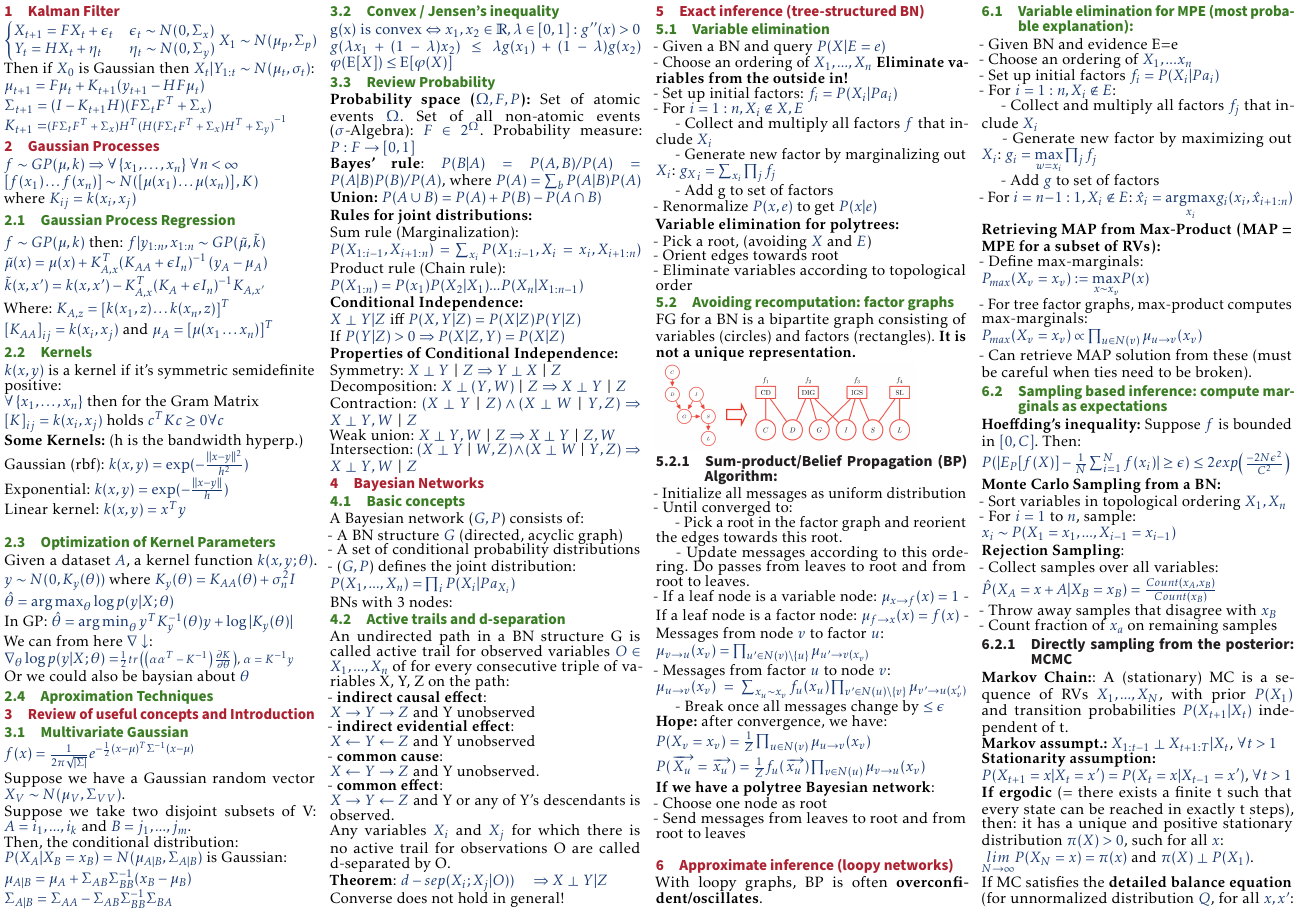
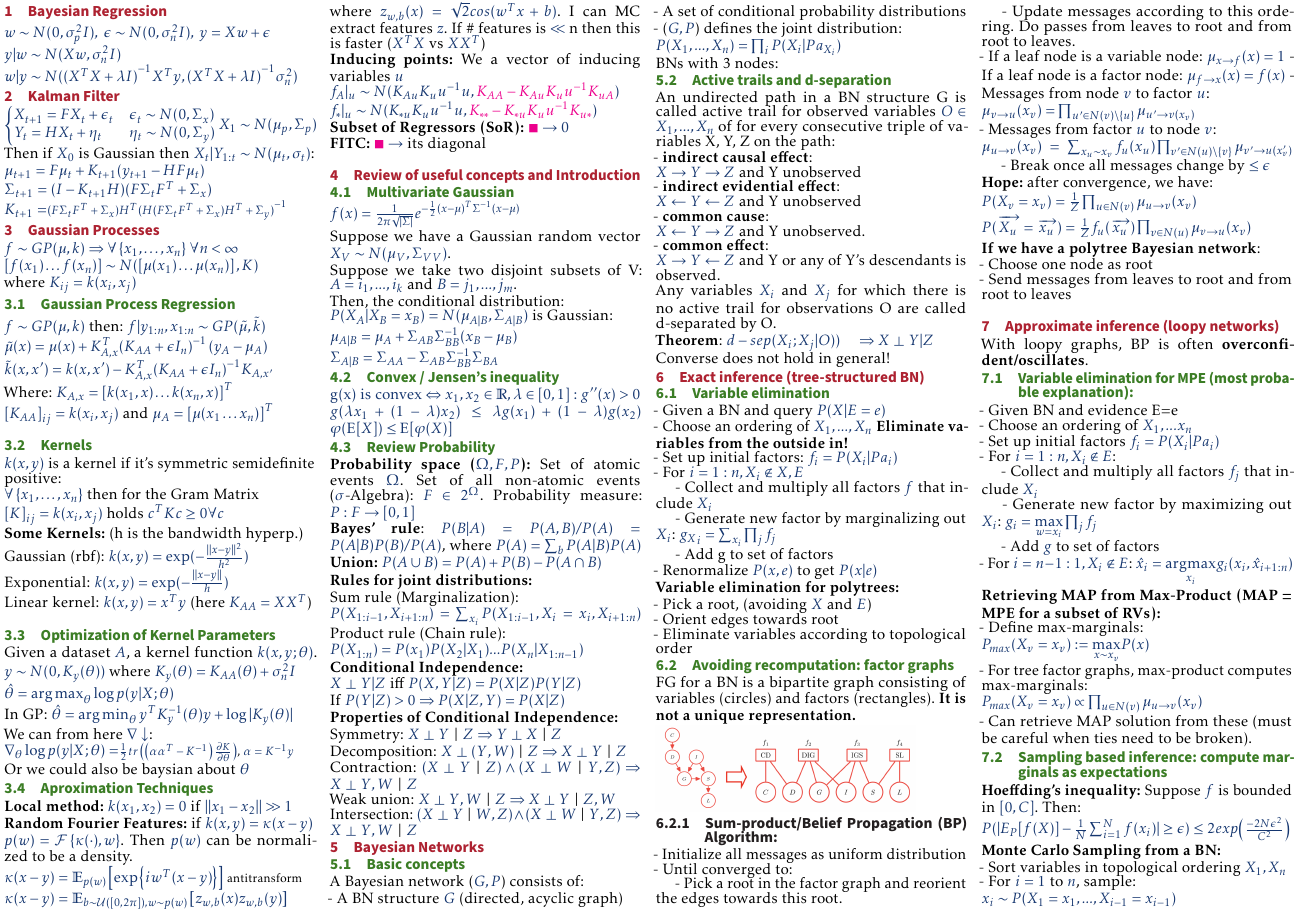
Before and after one commit to andreadacol98/Probabilistic_AI, a LaTeX document (CheatSheet/main.tex, which reads CheatSheet/chapters/BayesianRegression.tex, CheatSheet/chapters/GaussianProcess.tex): page 1 of 3. Compiled offline with pdfLaTeX.

Commit message:
Updated GPs and added Bayesian regression

```diff
--- /dev/null
+++ b/CheatSheet/chapters/BayesianRegression.tex
@@ -0,0 +1,4 @@
+\section{Bayesian Regression}
+$w\sim N(0,\sigma_p^2I),\;\epsilon \sim N(0,\sigma_n^2I),\; y=Xw+\epsilon$\\
+$y\vert w \sim N(Xw,\sigma_n^2I)$\\
+$w\vert y \sim N({(X^TX+\lambda I)}^{-1}X^Ty, {(X^TX+\lambda I)}^{-1}\sigma_n^2)$
--- a/CheatSheet/chapters/GaussianProcess.tex
+++ b/CheatSheet/chapters/GaussianProcess.tex
@@ -7,30 +7,10 @@ $\left[f(x_1)\dots f(x_n)\right]\sim N(\left[\mu(x_1)\dots \mu(x_n)\right], K)$\
 \subsection{Gaussian Process Regression}
 $f\sim GP(\mu,k)$ then: $f\vert y_{1:n},x_{1:n} \sim GP(\tilde{\mu},\tilde{k})$\\
 $\tilde{\mu}(x) = \mu(x) + K_{A, x}^T{(K_{AA}+\epsilon I_n)}^{-1}\left(y_A-\mu_A\right)$\\
-$\tilde{k}(x,x') = k(x,x') - K_{A,x}^T{(K_{A}+\epsilon I_n)}^{-1} K_{A,x'}$\\
-Where: $K_{A,z} = {\left[k(x_1,z)\dots k(x_n,z)\right]}^T$\\
-${\left[K_{AA}\right]}_{ij} = k(x_i, x_j)$ and $\mu_A = {\left[\mu(x_1 \dots x_n)\right]}^T$
+$\tilde{k}(x,x') = k(x,x') - K_{A,x}^T{(K_{AA}+\epsilon I_n)}^{-1} K_{A,x'}$\\
+Where: $K_{A,x} = {\left[k(x_1,x)\dots k(x_n,x)\right]}^T$\\
+${\left[K_{AA}\right]}_{ij} = k(x_i, x_j)$ and $\mu_A = {\left[\mu(x_1 \dots x_n)\right]}^T$\\
 
-
-%$p\big(\begin{bmatrix}
-%\mathbf{y} \\
-%y^*\\
-%\end{bmatrix}|x^*,\mathbf{X}, \sigma \big) = \mathcal{N}\big(\begin{bmatrix}
-%\mathbf{y} \\
-%y^*\\
-%\end{bmatrix} | \mathbf{0},\begin{bmatrix}
-%\mathbf{C_n} & \mathbf{k} \\
-%\mathbf{k}^T & c
-%\end{bmatrix}  \big)$\\
-%with $\mathbf{C_n} = \mathbf{K} + \sigma^2 \mathbf{I}, c = k(x_{n+1},x_{n+1}) + \sigma^2,\\
-%\mathbf{k}=k(x_{n+1}, \mathbf{X}), \mathbf{K}=k(\mathbf{X}, \mathbf{X})$\\
-%$p(y^*|x^*, X, y) = \mathcal{N}(y^*|\mu, \sigma^2)$\\
-%with $\mu = k^T C_n^{-1}y, \sigma^2 = c-k^TC_n^{-1}k$\\
-
-%\subsection*{GP Hyperparameter Optimization}
-%Log-likelihood:\\
-%$l(Y|\theta) = -\frac{n}{2} \log(2\pi) - \frac{1}{2} \log |C_n| - \frac{1}{2} Y^T C_n^{-1}Y$\\
-%Set of hyperparameters $\theta$ determine parameters $C_n$. Gradient descent: $\nabla_{\theta_i}l(Y|\theta) = -\frac{1}{2}tr(C_n^{-1} \frac{\partial C_n}{\partial \theta_i}) + \frac{1}{2} Y^T C_n^{-1} \frac{\partial C_n}{\partial \theta_i} C_n^{-1} Y$
 
 \subsection{Kernels}
 	$k(x,y)$ is a kernel if it's symmetric semidefinite positive:\\
@@ -39,7 +19,7 @@ ${\left[K_{AA}\right]}_{ij} = k(x_i, x_j)$ and $\mu_A = {\left[\mu(x_1 \dots x_n
     \textbf{Some Kernels:} (h is the bandwidth hyperp.)\\
     Gaussian (rbf): $k(x,y) = \exp( -\tfrac{||x-y||^2}{h^2})$\\
     Exponential: $k(x,y) = \exp( -\tfrac{||x-y||}{h})$\\
-    Linear kernel: $k(x,y) = x^Ty$\\
+    Linear kernel: $k(x,y) = x^Ty$ (here $K_{AA} = XX^T$)\\
 \subsection{Optimization of Kernel Parameters}
 Given a dataset $A$, a kernel function $k(x,y;\theta)$. $y\sim N(0, K_y(\theta))$ where $K_y(\theta)=K_{AA}(\theta)+\sigma_n^2I$\\
 $\hat\theta = \argmax_\theta \log p(y\vert X;\theta)$\\
@@ -48,53 +28,14 @@ We can from here $\nabla\downarrow$:\\
 $\nabla_\theta \log p(y\vert X;\theta) = ${\scriptsize$\frac{1}{2}tr\left(\left(\alpha\alpha^T-K^{-1}\right)\frac{\partial K}{\partial \theta}\right)$, $\alpha = K^{-1}y$}\\
 Or we could also be baysian about $\theta$
 \subsection{Aproximation Techniques}
-
-
-% \subsubsection*{Polynomial kernel}
-% $k_1 = (x^Ty)^m$ represents monomial of deg m \\
-% $k_2 = (1+x^Ty)^m$ represents monomials up to deg m
-
-%\subsubsection*{Properties of kernel}
-%\begin{inparaitem}
-%	\item k must be symmetric\\
-%	\item the kernel matrix must be SPD
-%\end{inparaitem}
-
-%\subsubsection*{Kernel matrix}
-%The kernel matrix $K$ is SPD \\
-%$K =
-%\begin{bmatrix}
-%k(x_1,x_1) & \dots & k(x_1,x_n) \\
-%\vdots & \ddots & \vdots \\
-%k(x_n, x_1) & \dots & k(x_n,x_n)
-%\end{bmatrix}$\\
-%$\left ( XX^T \right )$ for inner product as kernel.
-
-% \subsubsection*{semi-positive-definite matrices}
-% $M \in \mathbb{R}^{n\times n}$ is SPD $\Leftrightarrow$\\
-% $\forall x \in \mathbb{R}^n: x^TMx \geq 0 \Leftrightarrow$\\
-% all eigenvalues of $M$ are positive $\geq 0$
-
-%\subsection*{Nearest Neighbor k-NN}
-%$y=sign(\sum \limits_{i=1}^n y_i [x_i \text{ among k nearest neighbors of } x])$
-
-%$k_1(x,y) + k_2(x,y)$ ,
-%$k_1(x,y) \cdot k_2(x,y)$,
-%$c \cdot k_1(x,y)$ for $c>0$ ,
-%$f(k_1(x,y))$, where $f$ is exponential/polynomial with positive coefficents\\
-%$k(x,y) = \phi(x)^T \phi(y)$, for some $\phi$ ass. with k
-
-%\subsubsection*{Parametric vs. Nonparametric}
-%\emph{Parametric}: have finite set of parameters\\
-%E.g. linear regression, perceptron,...\\
-%$f(x) = w^Tx, w\in \mathbb{R}^d$ (d is independent of #data)
-% \begin{itemize}
-% 	\item[+] computationally not complex
-% \end{itemize}
-
-%\emph{Nonparametric}: grows in complexity with the size of the data\\
-%E.g. kernelized Perceptron, k-NN,...\\
-%$f(x) = \sum_{i=1}^n \alpha_i y_i k(x_i,x_n)$ (depends on #data)\\
-% \begin{itemize}
-% 	\item[+] potentially much more expressive.
-% \end{itemize}
+\textbf{Local method:} $k(x_1,x_2)= 0$ if $||x_1-x_2||>\!\!>1$\\
+\textbf{Random Fourier Features:} if $k(x,y)=\kappa(x-y)$\\
+$p(w)=\mathcal{F}\left\{\kappa(\cdot), w\right\}$. Then $p(w)$ can be normalized to be a density.\\
+$\kappa(x-y) = \mathbb{E}_{p(w)}\left[\exp{\left\{iw^T(x-y)\right\}}\right]$ {\scriptsize antitransform}\\
+$\kappa(x-y) = \mathbb{E}_{b\sim \mathcal{U}(\left[0, 2\pi\right]), w\sim p(w)}\left[z_{w,b}(x)z_{w,b}(y)\right]$\\
+where $z_{w,b}(x)=\sqrt{2}cos(w^Tx+b)$. I can MC extract features $z$. If \# features is $<\!\!<$ n then this is faster ($X^TX$ vs $XX^T$)\\
+\textbf{Inducing points:} We a vector of inducing variables $u$\\
+$f_A\vert_u \sim N(K_{Au}K_uu^{-1}u, \begingroup\color{magenta}K_{AA}-K_{Au}K_uu^{-1}K_{uA} \endgroup)$\\
+$f_*\vert_u \sim N(K_{*u}K_uu^{-1}u, \begingroup\color{magenta}K_{**}-K_{*u}K_uu^{-1}K_{u*} \endgroup)$\\
+\textbf{Subset of Regressors (SoR):} $\begingroup\color{magenta}\blacksquare\endgroup  \to 0$\\
+\textbf{FITC:} $\begingroup\color{magenta}\blacksquare\endgroup  \to$ its diagonal\\
```
Also changed, not shown: CheatSheet/main.tex (+1 -0 lines), CheatSheet/main.pdf, 5 other files.
